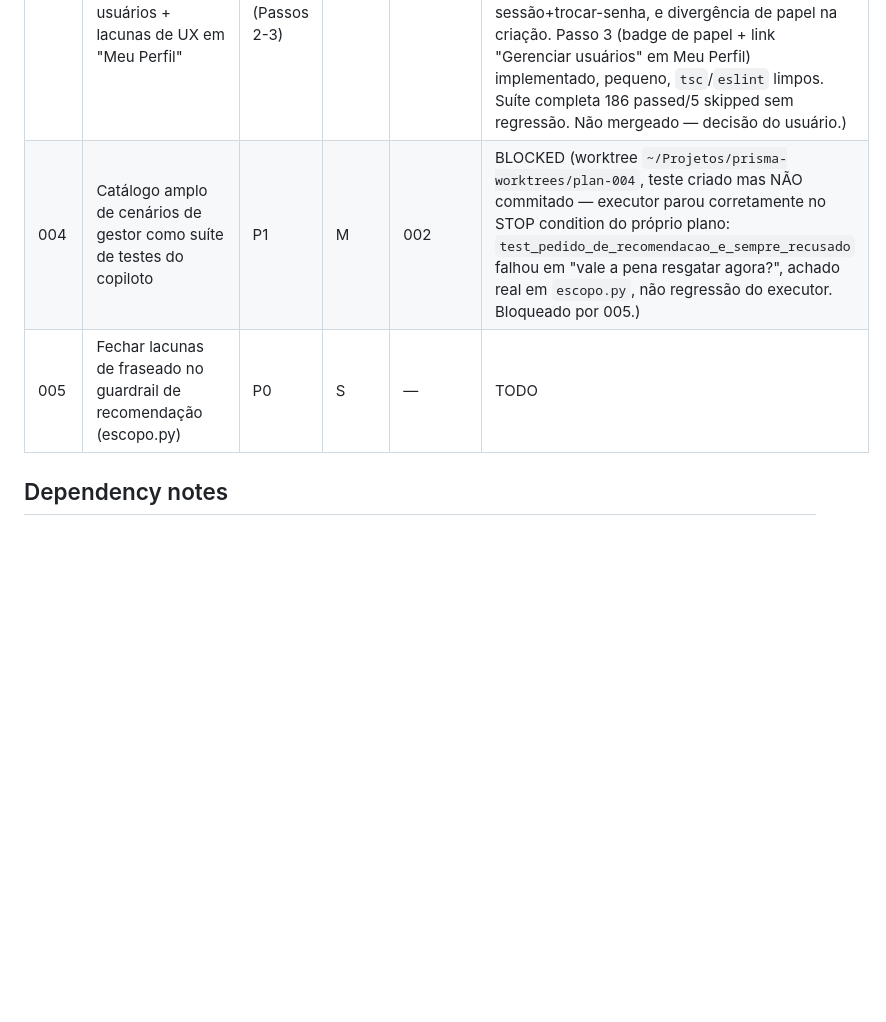
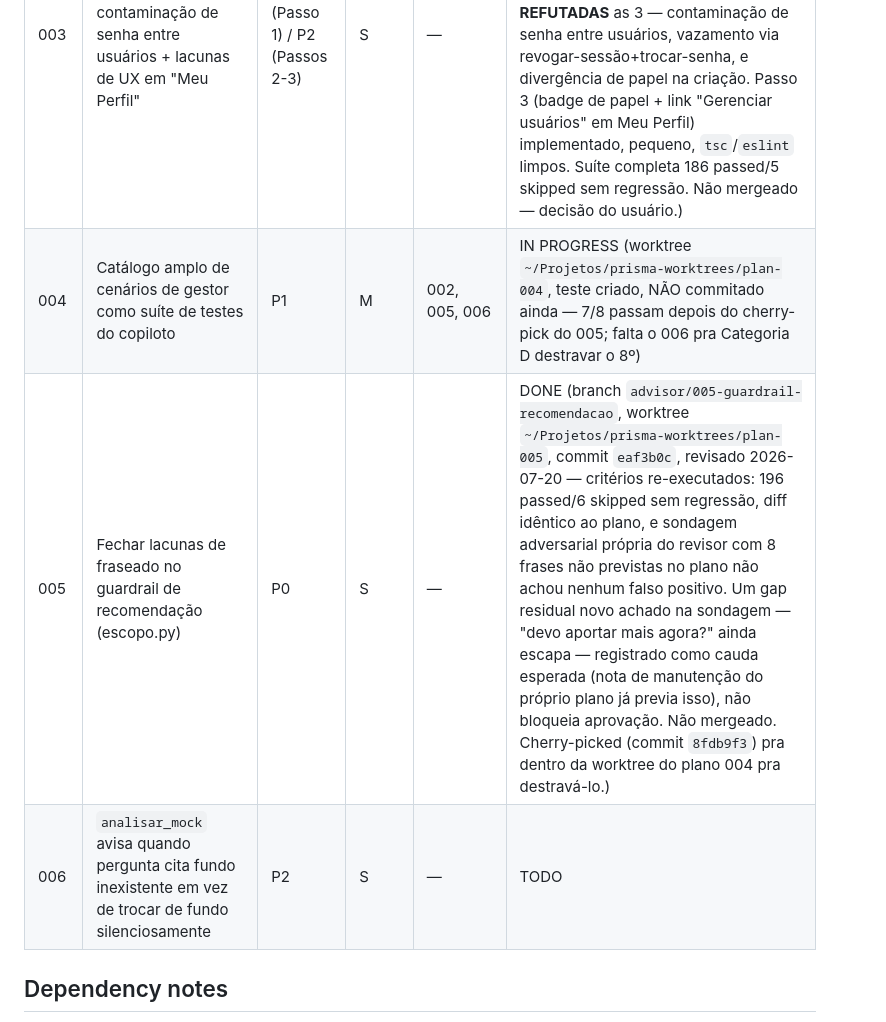
Before and after one commit to fabioffigueiredo/FinRAG_Prisma, a Markdown page: plans/README.md, the part around the change. GitHub-like rendering; blank space fills up the shorter version.

```diff
--- a/plans/README.md
+++ b/plans/README.md
@@ -11,8 +11,9 @@ STOP conditions, e atualize sua linha ao terminar.
 | 001  | Arquitetura de memória de projeto persistente (decisões, tarefas, progresso) | P2 | M | — | DONE (commit `b464f72`, revisado 2026-07-18 — 1ª tentativa de dispatch foi pro worktree errado, corrigido; correção pós-review: CLAUDE.md tinha linguagem de auto-autorização pro deploy, revisada) |
 | 002  | Conectar sinais de mercado ao copiloto e tornar respostas degradadas visíveis/auditáveis | P0 | M | — | DONE (branch `advisor/002-copiloto-sinais-mercado`, worktree `~/Projetos/prisma-worktrees/plan-002`, commits `27b0332`..`e5cd494`, revisado 2026-07-20 — critérios re-executados pelo revisor, não só o relatório do executor: suíte completa 194 passed/6 skipped sem regressão, `tsc --noEmit` limpo, diff lido linha a linha, testes novos auditados e confirmados não-triviais. Não mergeado — decisão do usuário.) |
 | 003  | Provar ou refutar suspeita de contaminação de senha entre usuários + lacunas de UX em "Meu Perfil" | P0 (Passo 1) / P2 (Passos 2-3) | S | — | DONE (branch `advisor/003-isolamento-senha-usuarios`, worktree `~/Projetos/prisma-worktrees/plan-003`, commits `73dccee`..`e19ac4a`, revisado 2026-07-20 — as 3 suspeitas testadas com reprodução HTTP end-to-end real (não só hash direto): **REFUTADAS** as 3 — contaminação de senha entre usuários, vazamento via revogar-sessão+trocar-senha, e divergência de papel na criação. Passo 3 (badge de papel + link "Gerenciar usuários" em Meu Perfil) implementado, pequeno, `tsc`/`eslint` limpos. Suíte completa 186 passed/5 skipped sem regressão. Não mergeado — decisão do usuário.) |
-| 004  | Catálogo amplo de cenários de gestor como suíte de testes do copiloto | P1 | M | 002 | BLOCKED (worktree `~/Projetos/prisma-worktrees/plan-004`, teste criado mas NÃO commitado — executor parou corretamente no STOP condition do próprio plano: `test_pedido_de_recomendacao_e_sempre_recusado` falhou em "vale a pena resgatar agora?", achado real em `escopo.py`, não regressão do executor. Bloqueado por 005.) |
-| 005  | Fechar lacunas de fraseado no guardrail de recomendação (escopo.py) | P0 | S | — | TODO |
+| 004  | Catálogo amplo de cenários de gestor como suíte de testes do copiloto | P1 | M | 002, 005, 006 | IN PROGRESS (worktree `~/Projetos/prisma-worktrees/plan-004`, teste criado, NÃO commitado ainda — 7/8 passam depois do cherry-pick do 005; falta o 006 pra Categoria D destravar o 8º) |
+| 005  | Fechar lacunas de fraseado no guardrail de recomendação (escopo.py) | P0 | S | — | DONE (branch `advisor/005-guardrail-recomendacao`, worktree `~/Projetos/prisma-worktrees/plan-005`, commit `eaf3b0c`, revisado 2026-07-20 — critérios re-executados: 196 passed/6 skipped sem regressão, diff idêntico ao plano, e sondagem adversarial própria do revisor com 8 frases não previstas no plano não achou nenhum falso positivo. Um gap residual novo achado na sondagem — "devo aportar mais agora?" ainda escapa — registrado como cauda esperada (nota de manutenção do próprio plano já previa isso), não bloqueia aprovação. Não mergeado. Cherry-picked (commit `8fdb9f3`) pra dentro da worktree do plano 004 pra destravá-lo.) |
+| 006  | `analisar_mock` avisa quando pergunta cita fundo inexistente em vez de trocar de fundo silenciosamente | P2 | S | — | TODO |
 
 ## Dependency notes
 
```
Also changed, not shown: plans/006-avisar-fundo-nao-reconhecido-no-mock.md (added, +291 -0 lines).
